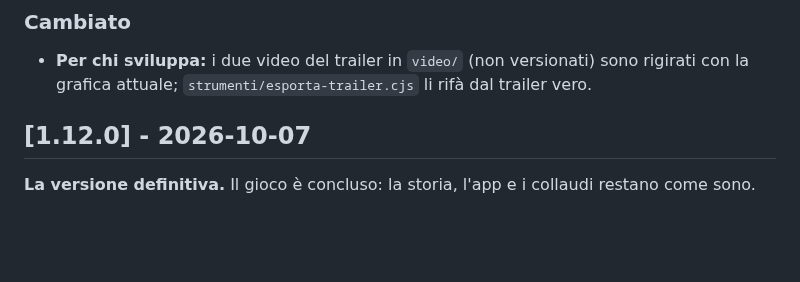
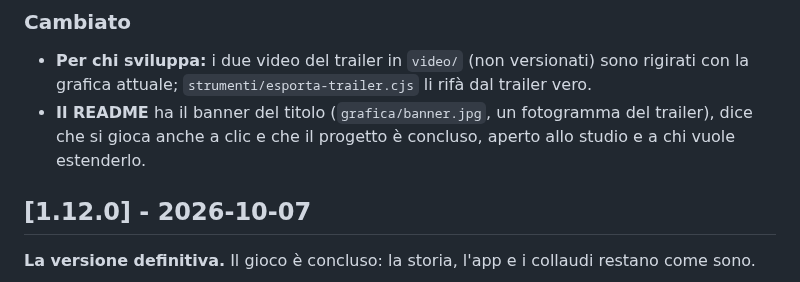
Before and after one commit to Pitz72/il-viaggiatore-favella, a Markdown page: CHANGELOG.md, the part around the change. Drawn GitHub-style; blank space fills up the shorter version.

```diff
--- a/CHANGELOG.md
+++ b/CHANGELOG.md
@@ -18,6 +18,8 @@ passo stanno nel [diario di sviluppo](sviluppo/DIARIO.md).
 ### Cambiato
 - **Per chi sviluppa:** i due video del trailer in `video/` (non versionati) sono rigirati con la
   grafica attuale; `strumenti/esporta-trailer.cjs` li rifà dal trailer vero.
+- **Il README** ha il banner del titolo (`grafica/banner.jpg`, un fotogramma del trailer), dice che si gioca
+  anche a clic e che il progetto è concluso, aperto allo studio e a chi vuole estenderlo.
 
 ## [1.12.0] - 2026-10-07
 
```
Also changed, not shown: README.md (+15 -10 lines), grafica/banner.jpg (added).
